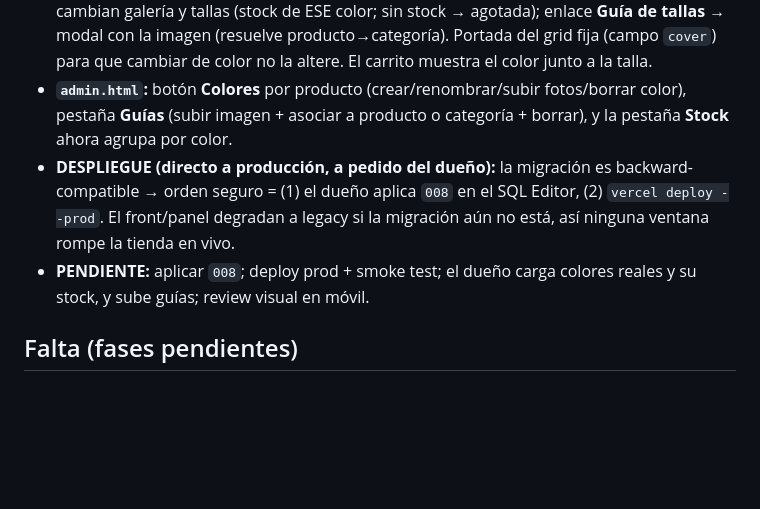
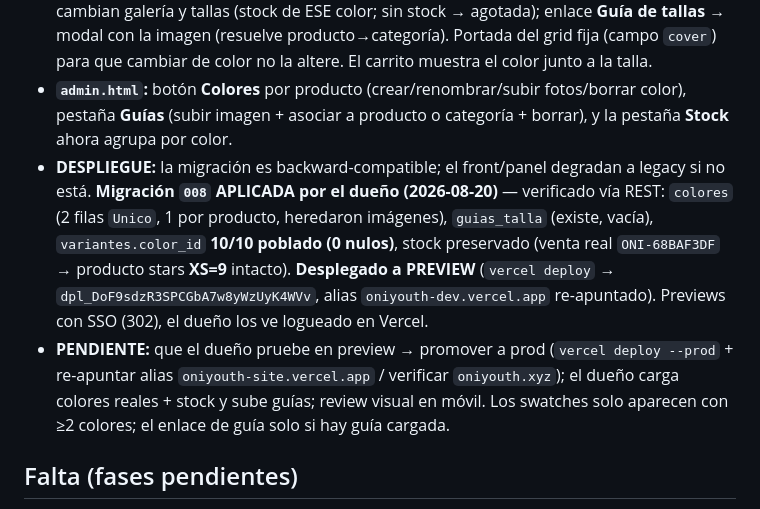
Before and after one commit to oniyouth/oniyouth.github.io, a Markdown page: ESTADO.md, the part around the change. Rendered like a GitHub page; blank space fills up the shorter version.

Commit message:
Fase 16: migracion 008 aplicada y verificada + desplegado a preview
Co-Authored-By: Claude Opus 4.8 (1M context) <noreply@anthropic.com>

```diff
--- a/ESTADO.md
+++ b/ESTADO.md
@@ -138,8 +138,8 @@ Dos features de la ficha de producto. **Cambio de modelo:** una variante pasa de
 - **`api/admin.js`:** rutas nuevas `colores` (GET/POST/PATCH/DELETE) y `guias` (GET/POST-upsert/DELETE); alta de producto crea 1 color por defecto ANTES de las variantes; `variantes POST` exige `color_id`; GET de productos **tolerante** (cae a legacy si falta la tabla `colores`).
 - **`index.html`:** `loadCatalog` agrupa variantes por color (con **fallback legacy** si `colores` no existe); swatches de color (miniatura = 1ª foto) sobre el selector de talla; al cambiar color cambian galería y tallas (stock de ESE color; sin stock → agotada); enlace **Guía de tallas** → modal con la imagen (resuelve producto→categoría). Portada del grid fija (campo `cover`) para que cambiar de color no la altere. El carrito muestra el color junto a la talla.
 - **`admin.html`:** botón **Colores** por producto (crear/renombrar/subir fotos/borrar color), pestaña **Guías** (subir imagen + asociar a producto o categoría + borrar), y la pestaña **Stock** ahora agrupa por color.
-- **DESPLIEGUE (directo a producción, a pedido del dueño):** la migración es backward-compatible → orden seguro = (1) el dueño aplica `008` en el SQL Editor, (2) `vercel deploy --prod`. El front/panel degradan a legacy si la migración aún no está, así ninguna ventana rompe la tienda en vivo.
-- **PENDIENTE:** aplicar `008`; deploy prod + smoke test; el dueño carga colores reales y su stock, y sube guías; review visual en móvil.
+- **DESPLIEGUE:** la migración es backward-compatible; el front/panel degradan a legacy si no está. **Migración `008` APLICADA por el dueño (2026-08-20)** — verificado vía REST: `colores` (2 filas `Unico`, 1 por producto, heredaron imágenes), `guias_talla` (existe, vacía), `variantes.color_id` **10/10 poblado (0 nulos)**, stock preservado (venta real `ONI-68BAF3DF` → producto stars **XS=9** intacto). **Desplegado a PREVIEW** (`vercel deploy` → `dpl_DoF9sdzR3SPCGbA7w8yWzUyK4WVv`, alias `oniyouth-dev.vercel.app` re-apuntado). Previews con SSO (302), el dueño los ve logueado en Vercel.
+- **PENDIENTE:** que el dueño pruebe en preview → promover a prod (`vercel deploy --prod` + re-apuntar alias `oniyouth-site.vercel.app` / verificar `oniyouth.xyz`); el dueño carga colores reales + stock y sube guías; review visual en móvil. Los swatches solo aparecen con ≥2 colores; el enlace de guía solo si hay guía cargada.
 
 ## Falta (fases pendientes)
 - **9** ✅ Implementada y desplegada. Solo falta el envío real cuando el dominio verifique en Resend + prueba end-to-end (ya hay botón de prueba en el panel).
```
